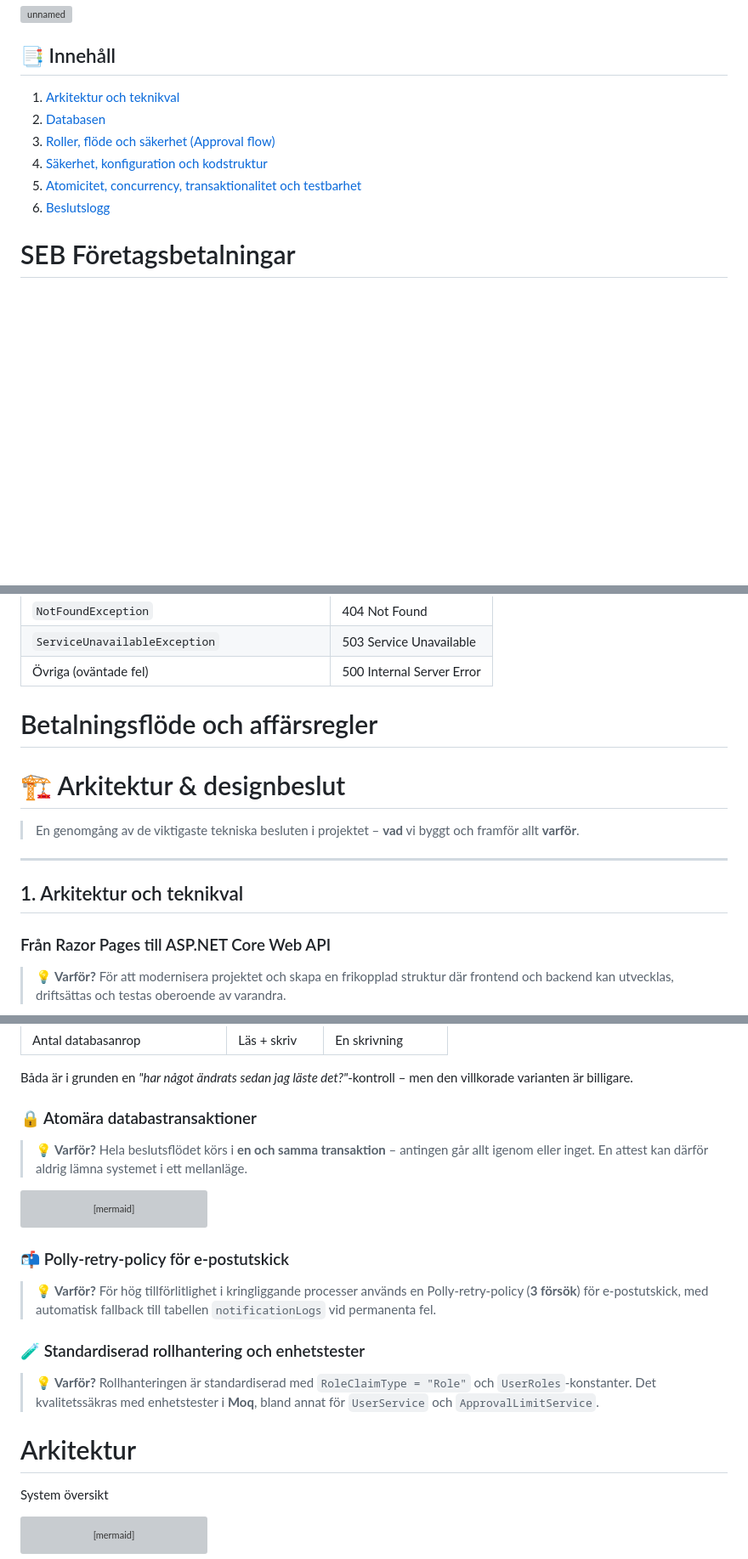
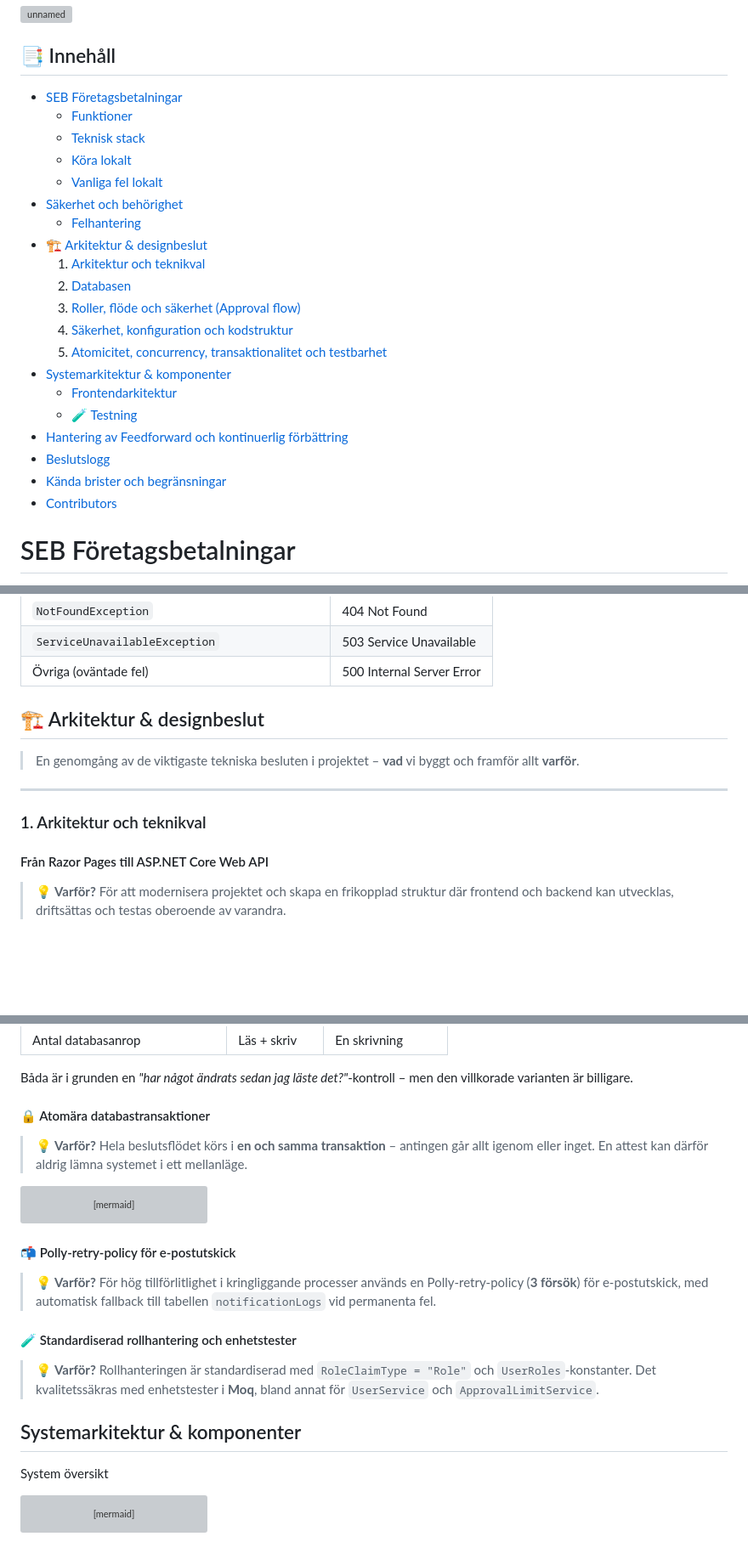
Before and after one commit to chas-challenge-2026/seb-net-team2, a Markdown page: README.md, 3 parts joined by grey strips. Shown at 85% size. GitHub-like rendering; blank space fills up the shorter version; grey boxes are pictures that could not be loaded.

Commit message:
polish README hierarchy, update decision log, and add feedforward section

````diff
--- a/README.md
+++ b/README.md
@@ -2,12 +2,26 @@
 
 ## 📑 Innehåll
 
-1. [Arkitektur och teknikval](#1-arkitektur-och-teknikval)
-2. [Databasen](#2-databasen)
-3. [Roller, flöde och säkerhet (Approval flow)](#3-roller-flöde-och-säkerhet-approval-flow)
-4. [Säkerhet, konfiguration och kodstruktur](#4-säkerhet-konfiguration-och-kodstruktur)
-5. [Atomicitet, concurrency, transaktionalitet och testbarhet](#5-atomicitet-concurrency-transaktionalitet-och-testbarhet)
-6. [Beslutslogg](https://github.com/chas-challenge-2026/seb-net-team2/blob/main/beslut.md)
+- [SEB Företagsbetalningar](#seb-företagsbetalningar)
+  - [Funktioner](#funktioner)
+  - [Teknisk stack](#teknisk-stack)
+  - [Köra lokalt](#köra-lokalt)
+  - [Vanliga fel lokalt](#vanliga-fel-lokalt)
+- [Säkerhet och behörighet](#säkerhet-och-behörighet)
+  - [Felhantering](#felhantering)
+- [🏗️ Arkitektur & designbeslut](#️-arkitektur--designbeslut)
+  1. [Arkitektur och teknikval](#1-arkitektur-och-teknikval)
+  2. [Databasen](#2-databasen)
+  3. [Roller, flöde och säkerhet (Approval flow)](#3-roller-flöde-och-säkerhet-approval-flow)
+  4. [Säkerhet, konfiguration och kodstruktur](#4-säkerhet-konfiguration-och-kodstruktur)
+  5. [Atomicitet, concurrency, transaktionalitet och testbarhet](#5-atomicitet-concurrency-transaktionalitet-och-testbarhet)
+- [Systemarkitektur & komponenter](#systemarkitektur--komponenter)
+  - [Frontendarkitektur](#frontendarkitektur)
+  - [🧪 Testning](#-testning)
+- [Hantering av Feedforward och kontinuerlig förbättring](#hantering-av-feedforward-och-kontinuerlig-förbättring)
+- [Beslutslogg](https://github.com/chas-challenge-2026/seb-net-team2/blob/main/beslut.md)
+- [Kända brister och begränsningar](#kända-brister-och-begränsningar)
+- [Contributors](#contributors)
 
 # SEB Företagsbetalningar
 
@@ -112,17 +126,16 @@ Felsvar uppstår på tre ställen:
 | `ServiceUnavailableException`                  | 503 Service Unavailable   |
 | Övriga (oväntade fel)                          | 500 Internal Server Error |
 
-# Betalningsflöde och affärsregler
 
-# 🏗️ Arkitektur & designbeslut
+## 🏗️ Arkitektur & designbeslut
 
 > En genomgång av de viktigaste tekniska besluten i projektet – **vad** vi byggt och framför allt **varför**.
 
 ---
 
-## 1. Arkitektur och teknikval
+### 1. Arkitektur och teknikval
 
-### Från Razor Pages till ASP.NET Core Web API
+#### Från Razor Pages till ASP.NET Core Web API
 
 > **💡 Varför?**
 > För att modernisera projektet och skapa en frikopplad struktur där frontend och backend kan utvecklas, driftsättas och testas oberoende av varandra.
@@ -303,7 +316,7 @@ Databasen serialiserar själv samtidiga försök – **bara ett kan lyckas per r
 
 Båda är i grunden en *"har något ändrats sedan jag läste det?"*-kontroll – men den villkorade varianten är billigare.
 
-### 🔒 Atomära databastransaktioner
+#### 🔒 Atomära databastransaktioner
 
 > **💡 Varför?**
 > Hela beslutsflödet körs i **en och samma transaktion** – antingen går allt igenom eller inget. En attest kan därför aldrig lämna systemet i ett mellanläge.
@@ -323,17 +336,17 @@ flowchart LR
     class RB fail
 ```
 
-### 📬 Polly-retry-policy för e-postutskick
+#### 📬 Polly-retry-policy för e-postutskick
 
 > **💡 Varför?**
 > För hög tillförlitlighet i kringliggande processer används en Polly-retry-policy (**3 försök**) för e-postutskick, med automatisk fallback till tabellen `notificationLogs` vid permanenta fel.
 
-### 🧪 Standardiserad rollhantering och enhetstester
+#### 🧪 Standardiserad rollhantering och enhetstester
 
 > **💡 Varför?**
 > Rollhanteringen är standardiserad med `RoleClaimType = "Role"` och `UserRoles`-konstanter. Det kvalitetssäkras med enhetstester i **Moq**, bland annat för `UserService` och `ApprovalLimitService`.
 
-# Arkitektur
+## Systemarkitektur & komponenter
 
 System översikt
 
````
Also changed, not shown: other parts of README.md (+56 -18 lines), beslut.md (+9 -10 lines).
